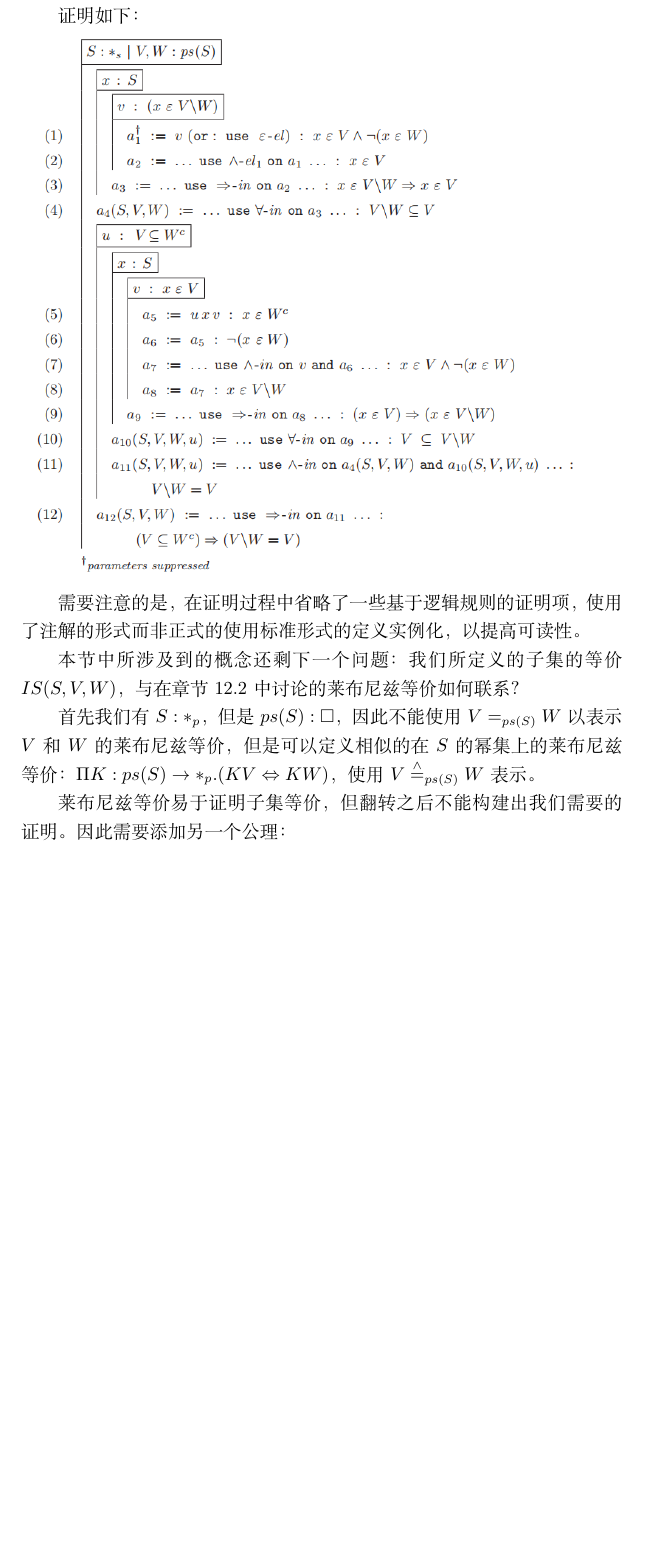
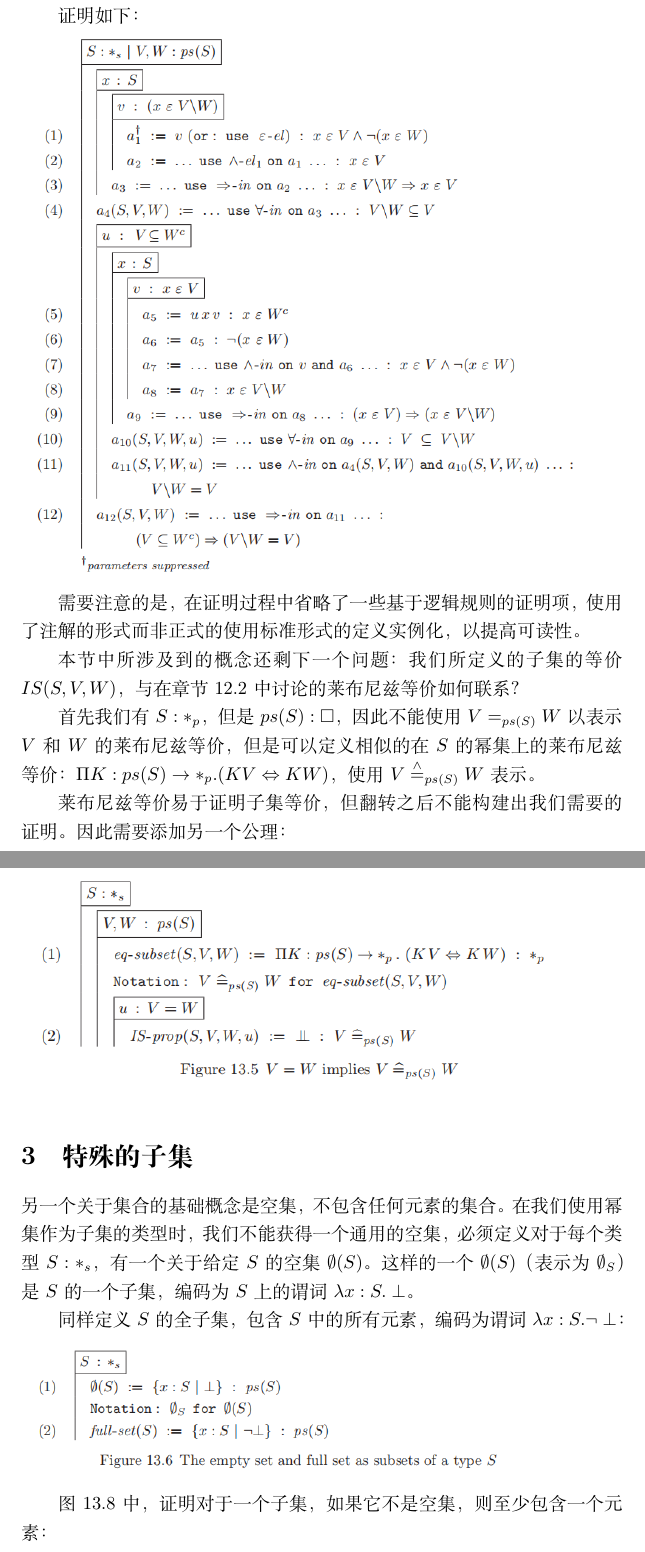
Before and after one commit to mu001999-course/ttfp-notes, a LaTeX document (13 Sets and Subsets/note.tex): part of page 4 of 5 before the commit and two parts of pages 4 and 5 of 6 after it, the two joined at a grey line, cut so that both start at the same text, the shorter picture padded with empty space. Compiled offline with XeLaTeX.

Commit message:
update note for chapter 13

```diff
--- a/13 Sets and Subsets/note.tex
+++ b/13 Sets and Subsets/note.tex
@@ -81,4 +81,14 @@
 
 		莱布尼兹等价易于证明子集等价，但翻转之后不能构建出我们需要的证明。因此需要添加另一个公理：\\
 		\includegraphics[width=0.93\linewidth]{"../imgs/13-5.png"}
+
+	\section{特殊的子集}
+	\noindent
+	另一个关于集合的基础概念是空集，不包含任何元素的集合。在我们使用幂集作为子集的类型时，我们不能获得一个通用的空集，必须定义对于每个类型$S:*_s$，有一个关于给定$S$的空集$\emptyset(S)$。这样的一个$\emptyset(S)$（表示为$\emptyset_S$）是$S$的一个子集，编码为$S$上的谓词$\lambda x:S.\perp$。
+
+		同样定义$S$的全子集，包含$S$中的所有元素，编码为谓词$\lambda x:S.\neg\perp$：\\
+		\includegraphics[width=0.93\linewidth]{"../imgs/13-6.png"}
+
+		图13.8中，证明对于一个子集，如果它不是空集，则至少包含一个元素：\\
+		\includegraphics[width=0.93\linewidth]{"../imgs/13-7.png"}
 \end{document}
```
Also changed, not shown: 13 Sets and Subsets/note.pdf, imgs/13-6.png (added), imgs/13-7.png (added).
